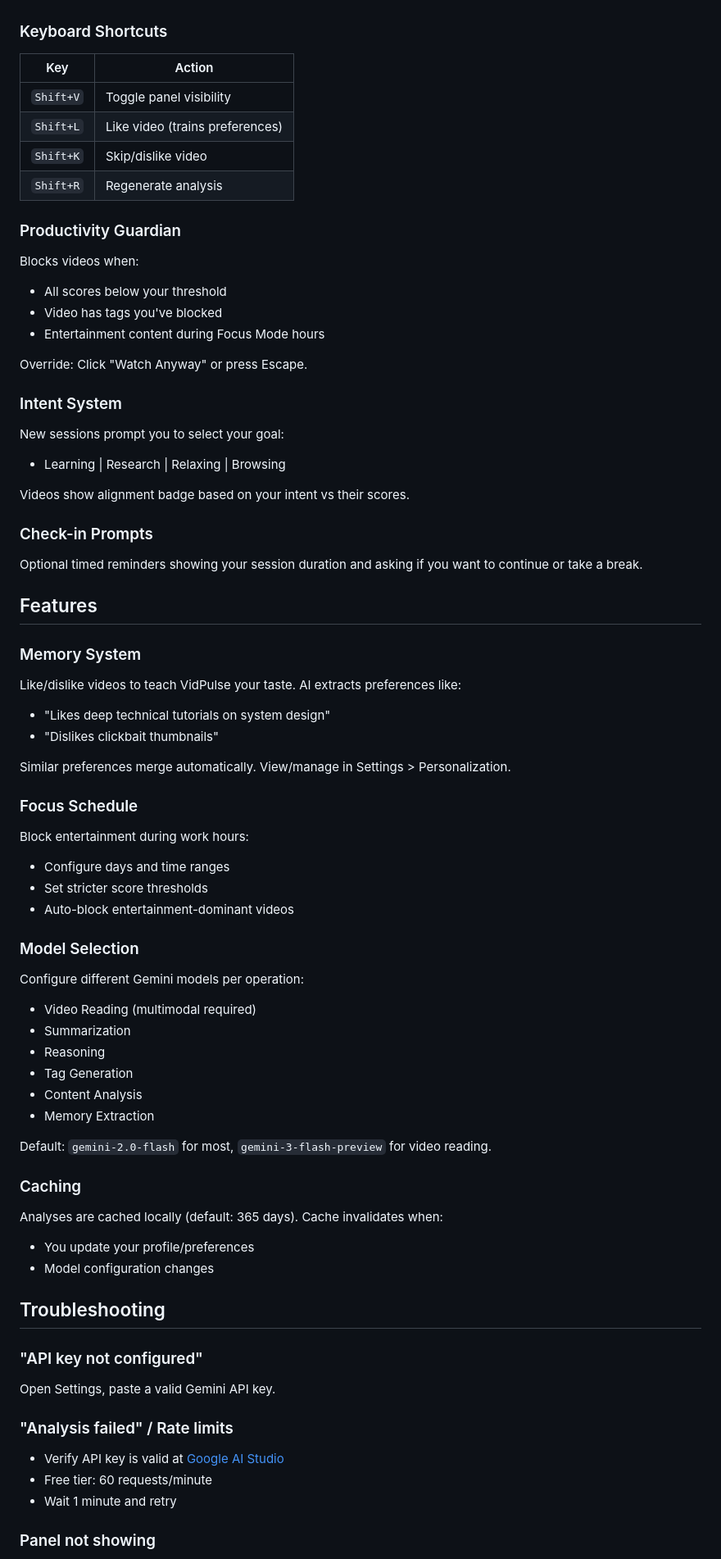
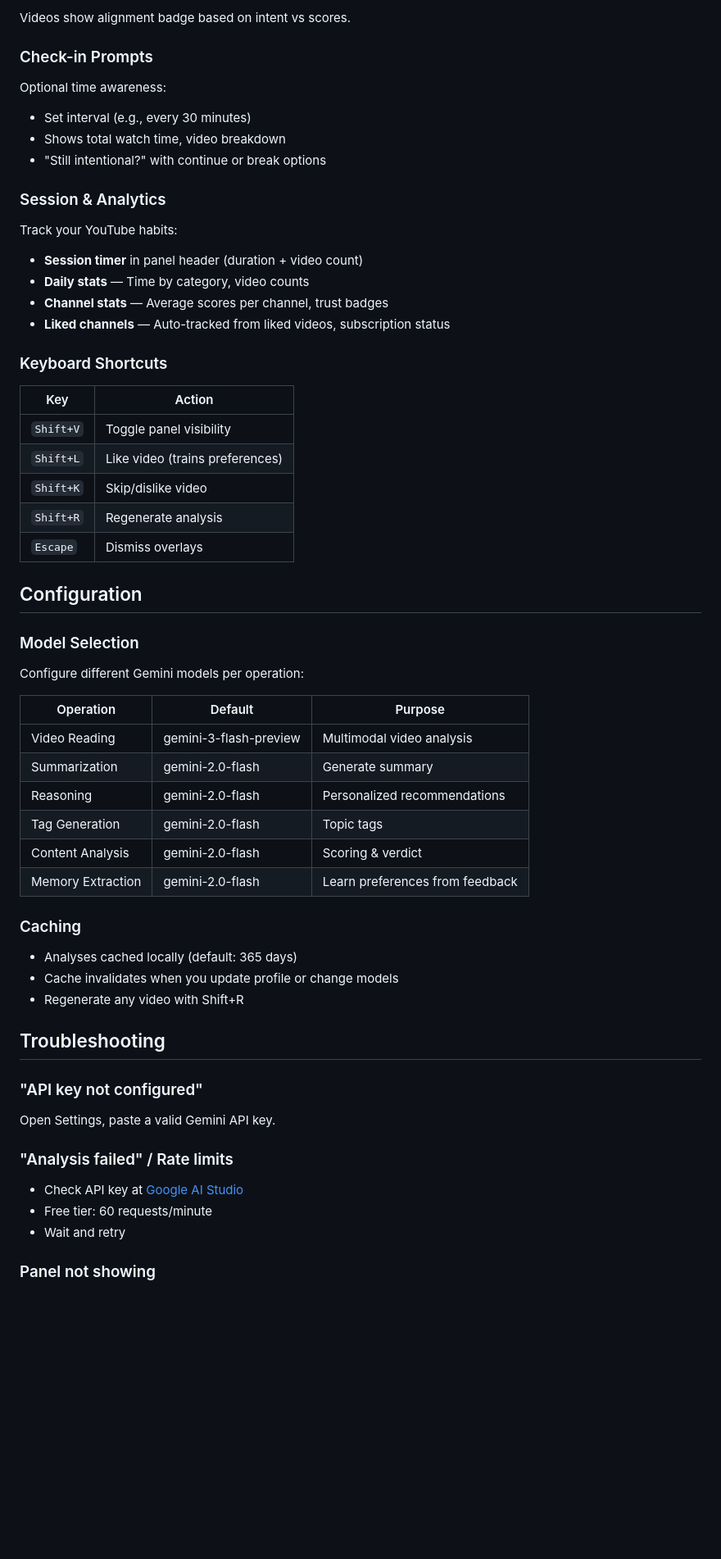
Before and after one commit to planetaryescape/vidpulse, a Markdown page: README.md, the part around one of its changes. Shown at 82% size. Drawn GitHub-style; blank space fills up the shorter version.

Commit message:
docs: expand README with all features and motivation

```diff
--- a/README.md
+++ b/README.md
@@ -56,3 +151,21 @@ Opens automatically on YouTube video pages. Shows:
+Videos show alignment badge based on intent vs scores.
+
+### Check-in Prompts
+
+Optional time awareness:
+
+- Set interval (e.g., every 30 minutes)
+- Shows total watch time, video breakdown
+- "Still intentional?" with continue or break options
+
+### Session & Analytics
+
+Track your YouTube habits:
+
+- **Session timer** in panel header (duration + video count)
+- **Daily stats** — Time by category, video counts
+- **Channel stats** — Average scores per channel, trust badges
+- **Liked channels** — Auto-tracked from liked videos, subscription status
 
 ### Keyboard Shortcuts
 
@@ -62,61 +175,28 @@ Opens automatically on YouTube video pages. Shows:
 | `Shift+L` | Like video (trains preferences) |
 | `Shift+K` | Skip/dislike video |
 | `Shift+R` | Regenerate analysis |
+| `Escape` | Dismiss overlays |
 
-### Productivity Guardian
-
-Blocks videos when:
-- All scores below your threshold
-- Video has tags you've blocked
-- Entertainment content during Focus Mode hours
-
-Override: Click "Watch Anyway" or press Escape.
-
-### Intent System
-
-New sessions prompt you to select your goal:
-- Learning | Research | Relaxing | Browsing
-
-Videos show alignment badge based on your intent vs their scores.
-
-### Check-in Prompts
-
-Optional timed reminders showing your session duration and asking if you want to continue or take a break.
-
-## Features
-
-### Memory System
-
-Like/dislike videos to teach VidPulse your taste. AI extracts preferences like:
-- "Likes deep technical tutorials on system design"
-- "Dislikes clickbait thumbnails"
-
-Similar preferences merge automatically. View/manage in Settings > Personalization.
-
-### Focus Schedule
-
-Block entertainment during work hours:
-- Configure days and time ranges
-- Set stricter score thresholds
-- Auto-block entertainment-dominant videos
+## Configuration
 
 ### Model Selection
 
 Configure different Gemini models per operation:
-- Video Reading (multimodal required)
-- Summarization
-- Reasoning
-- Tag Generation
-- Content Analysis
-- Memory Extraction
 
-Default: `gemini-2.0-flash` for most, `gemini-3-flash-preview` for video reading.
+| Operation | Default | Purpose |
+|-----------|---------|---------|
+| Video Reading | gemini-3-flash-preview | Multimodal video analysis |
+| Summarization | gemini-2.0-flash | Generate summary |
+| Reasoning | gemini-2.0-flash | Personalized recommendations |
+| Tag Generation | gemini-2.0-flash | Topic tags |
+| Content Analysis | gemini-2.0-flash | Scoring & verdict |
+| Memory Extraction | gemini-2.0-flash | Learn preferences from feedback |
 
 ### Caching
 
-Analyses are cached locally (default: 365 days). Cache invalidates when:
-- You update your profile/preferences
-- Model configuration changes
+- Analyses cached locally (default: 365 days)
+- Cache invalidates when you update profile or change models
+- Regenerate any video with Shift+R
 
 ## Troubleshooting
 
@@ -124,8 +204,8 @@ Analyses are cached locally (default: 365 days). Cache invalidates when:
 Open Settings, paste a valid Gemini API key.
 
 ### "Analysis failed" / Rate limits
-- Verify API key is valid at [Google AI Studio](https://aistudio.google.com)
+- Check API key at [Google AI Studio](https://aistudio.google.com)
 - Free tier: 60 requests/minute
-- Wait 1 minute and retry
+- Wait and retry
 
 ### Panel not showing
```
Also changed, not shown: other parts of README.md (+126 -27 lines).
